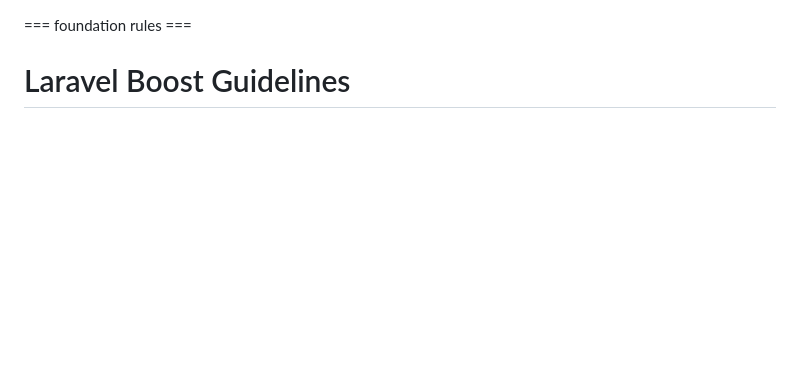
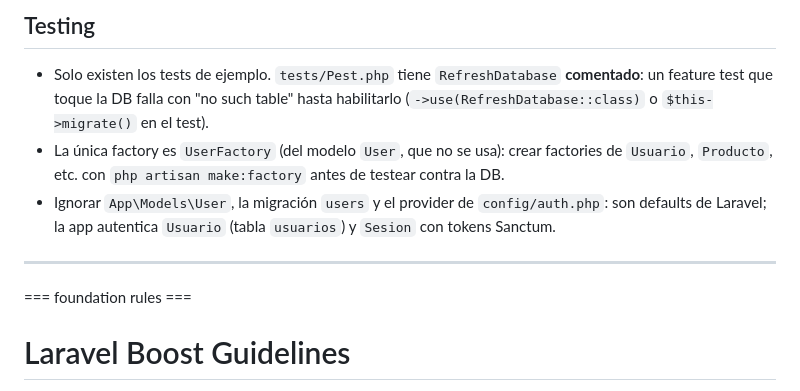
Before and after one commit to UPE-Desarrollo-de-Software/grupo-1-restaurant, a Markdown page: backend/AGENTS.md, the part around one of its changes. Rendered like a GitHub page; blank space fills up the shorter version.

Commit message:
feat: agregar archivo de configuración de VSCode y actualizar AGENTS.md con instrucciones y convenciones del proyecto

```diff
--- a/backend/AGENTS.md
+++ b/backend/AGENTS.md
@@ -1,3 +46,11 @@
+## Testing
+
+- Solo existen los tests de ejemplo. `tests/Pest.php` tiene `RefreshDatabase` **comentado**: un feature test que toque la DB falla con "no such table" hasta habilitarlo (`->use(RefreshDatabase::class)` o `$this->migrate()` en el test).
+- La única factory es `UserFactory` (del modelo `User`, que no se usa): crear factories de `Usuario`, `Producto`, etc. con `php artisan make:factory` antes de testear contra la DB.
+- Ignorar `App\Models\User`, la migración `users` y el provider de `config/auth.php`: son defaults de Laravel; la app autentica `Usuario` (tabla `usuarios`) y `Sesion` con tokens Sanctum.
+
+---
+
 <laravel-boost-guidelines>
 === foundation rules ===
 
```
Also changed, not shown: other parts of backend/AGENTS.md (+45 -0 lines).
